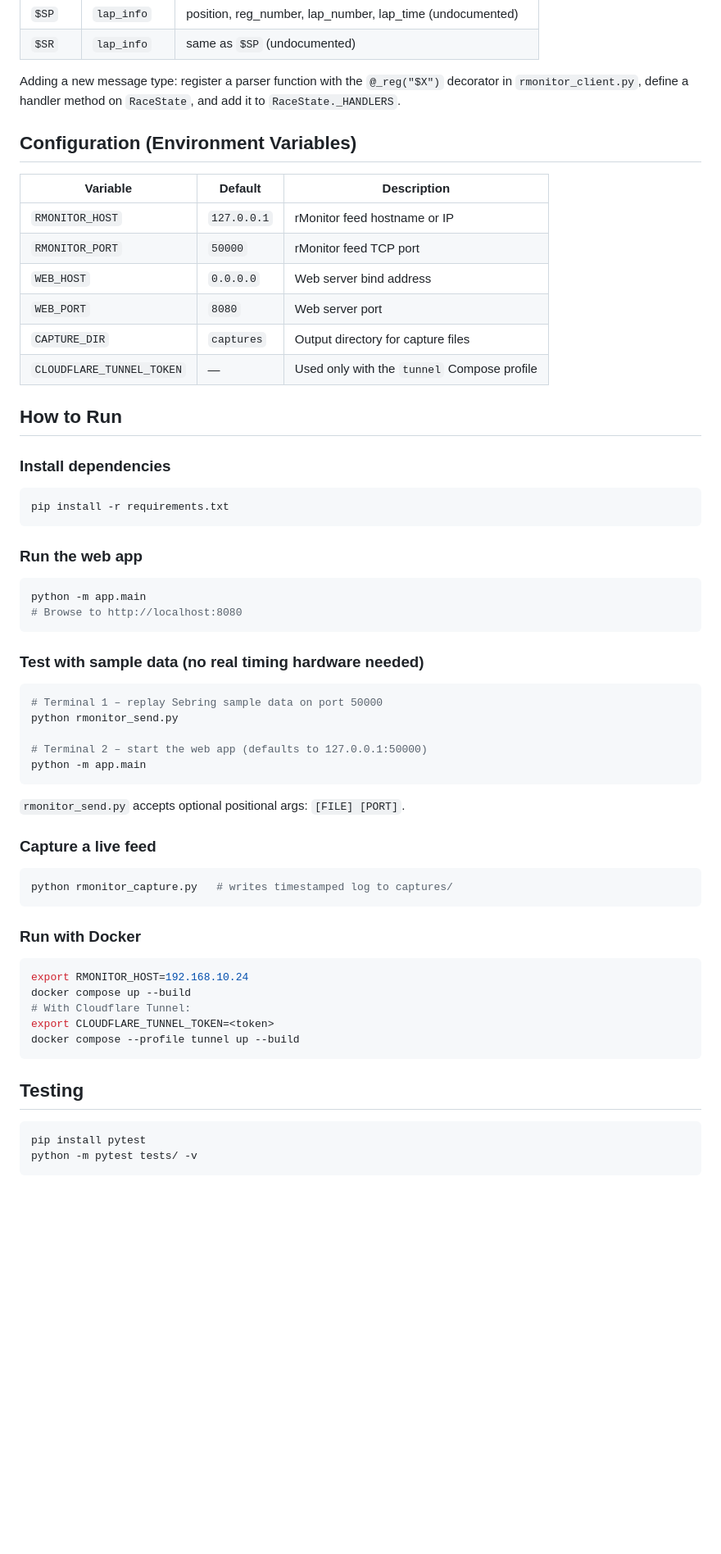
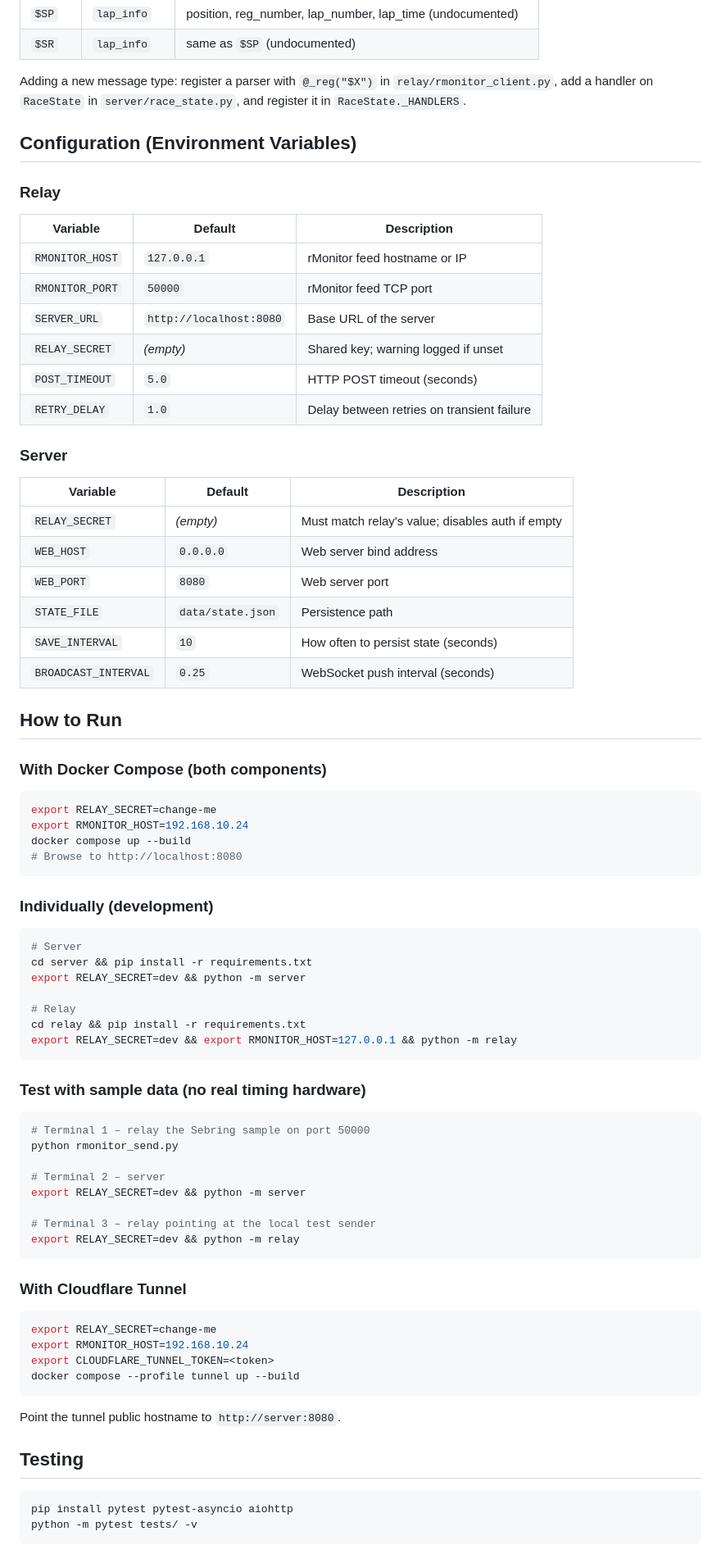
Before and after one commit to kylegordon/rmonitor, a Markdown page: .github/copilot-instructions.md, the part around one of its changes. Shown at 82% size. Drawn GitHub-style; blank space fills up the shorter version.

````diff
--- a/.github/copilot-instructions.md
+++ b/.github/copilot-instructions.md
@@ -71,61 +91,76 @@ The parser in `rmonitor_client.py` handles these `$`-prefixed, comma-separated,
 | `$SP`  | `lap_info`     | position, reg_number, lap_number, lap_time (undocumented) |
 | `$SR`  | `lap_info`     | same as `$SP` (undocumented) |
 
-Adding a new message type: register a parser function with the `@_reg("$X")` decorator in `rmonitor_client.py`, define a handler method on `RaceState`, and add it to `RaceState._HANDLERS`.
+Adding a new message type: register a parser with `@_reg("$X")` in `relay/rmonitor_client.py`, add a handler on `RaceState` in `server/race_state.py`, and register it in `RaceState._HANDLERS`.
 
 ## Configuration (Environment Variables)
 
-| Variable               | Default       | Description                          |
-|------------------------|---------------|--------------------------------------|
-| `RMONITOR_HOST`        | `127.0.0.1`   | rMonitor feed hostname or IP         |
-| `RMONITOR_PORT`        | `50000`       | rMonitor feed TCP port               |
-| `WEB_HOST`             | `0.0.0.0`     | Web server bind address              |
-| `WEB_PORT`             | `8080`        | Web server port                      |
-| `CAPTURE_DIR`          | `captures`    | Output directory for capture files   |
-| `CLOUDFLARE_TUNNEL_TOKEN` | —          | Used only with the `tunnel` Compose profile |
+### Relay
+| Variable        | Default         | Description                                  |
+|-----------------|-----------------|----------------------------------------------|
+| `RMONITOR_HOST` | `127.0.0.1`     | rMonitor feed hostname or IP                 |
+| `RMONITOR_PORT` | `50000`         | rMonitor feed TCP port                       |
+| `SERVER_URL`    | `http://localhost:8080` | Base URL of the server               |
+| `RELAY_SECRET`  | *(empty)*       | Shared key; warning logged if unset          |
+| `POST_TIMEOUT`  | `5.0`           | HTTP POST timeout (seconds)                  |
+| `RETRY_DELAY`   | `1.0`           | Delay between retries on transient failure   |
+
+### Server
+| Variable            | Default             | Description                              |
+|---------------------|---------------------|------------------------------------------|
+| `RELAY_SECRET`      | *(empty)*           | Must match relay's value; disables auth if empty |
+| `WEB_HOST`          | `0.0.0.0`           | Web server bind address                  |
+| `WEB_PORT`          | `8080`              | Web server port                          |
+| `STATE_FILE`        | `data/state.json`   | Persistence path                         |
+| `SAVE_INTERVAL`     | `10`                | How often to persist state (seconds)     |
+| `BROADCAST_INTERVAL`| `0.25`              | WebSocket push interval (seconds)        |
 
 ## How to Run
 
-### Install dependencies
+### With Docker Compose (both components)
 ```bash
-pip install -r requirements.txt
-```
-
-### Run the web app
-```bash
-python -m app.main
+export RELAY_SECRET=change-me
+export RMONITOR_HOST=192.168.10.24
+docker compose up --build
 # Browse to http://localhost:8080
 ```
 
-### Test with sample data (no real timing hardware needed)
+### Individually (development)
 ```bash
-# Terminal 1 – replay Sebring sample data on port 50000
+# Server
+cd server && pip install -r requirements.txt
+export RELAY_SECRET=dev && python -m server
+
+# Relay
+cd relay && pip install -r requirements.txt
+export RELAY_SECRET=dev && export RMONITOR_HOST=127.0.0.1 && python -m relay
+```
+
+### Test with sample data (no real timing hardware)
+```bash
+# Terminal 1 – relay the Sebring sample on port 50000
 python rmonitor_send.py
 
-# Terminal 2 – start the web app (defaults to 127.0.0.1:50000)
-python -m app.main
+# Terminal 2 – server
+export RELAY_SECRET=dev && python -m server
+
+# Terminal 3 – relay pointing at the local test sender
+export RELAY_SECRET=dev && python -m relay
 ```
 
-`rmonitor_send.py` accepts optional positional args: `[FILE] [PORT]`.
-
-### Capture a live feed
+### With Cloudflare Tunnel
 ```bash
-python rmonitor_capture.py   # writes timestamped log to captures/
-```
-
-### Run with Docker
-```bash
+export RELAY_SECRET=change-me
 export RMONITOR_HOST=192.168.10.24
-docker compose up --build
-# With Cloudflare Tunnel:
 export CLOUDFLARE_TUNNEL_TOKEN=<token>
 docker compose --profile tunnel up --build
 ```
+Point the tunnel public hostname to `http://server:8080`.
 
 ## Testing
 
 ```bash
-pip install pytest
+pip install pytest pytest-asyncio aiohttp
 python -m pytest tests/ -v
 ```
 
````
Also changed, not shown: other parts of .github/copilot-instructions.md (+55 -37 lines).
